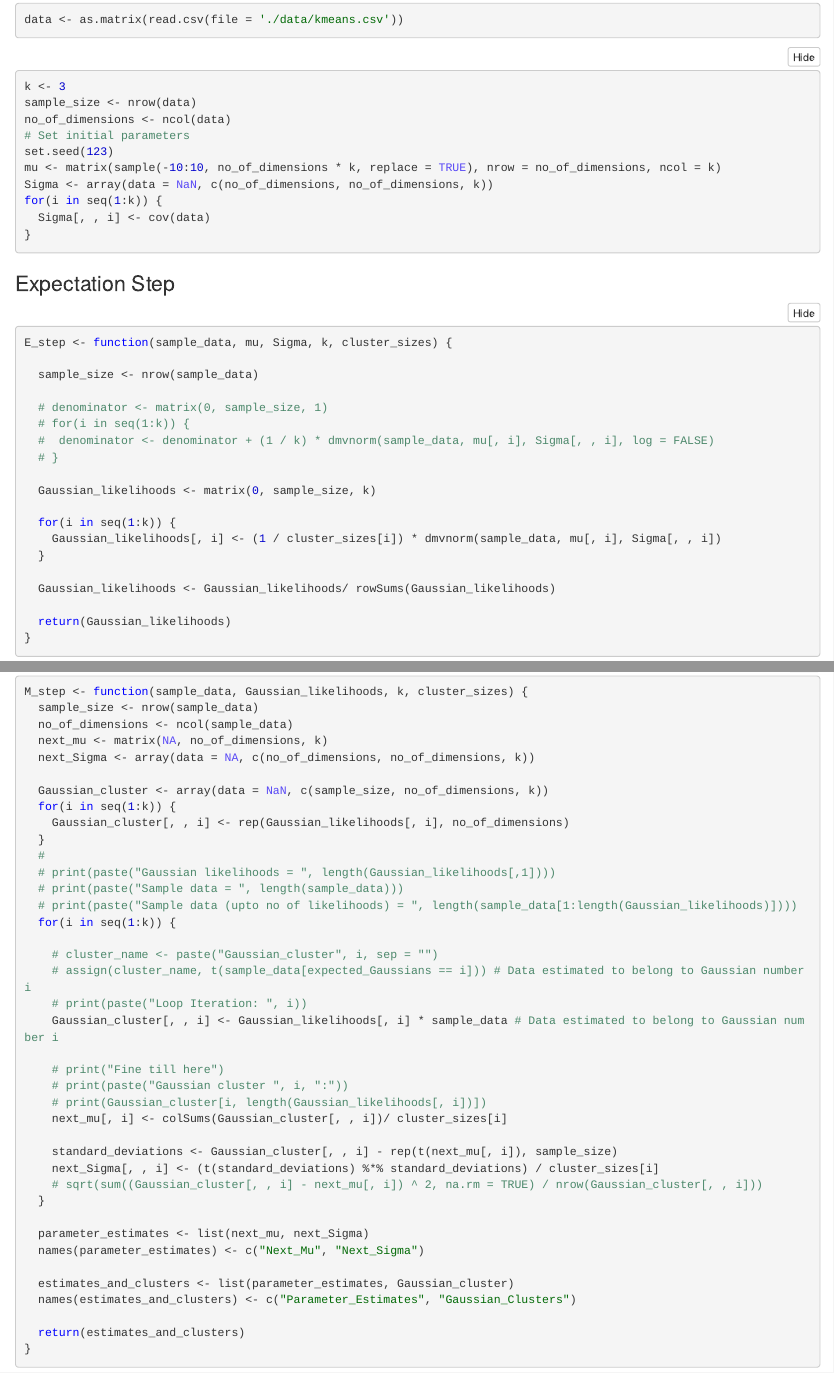
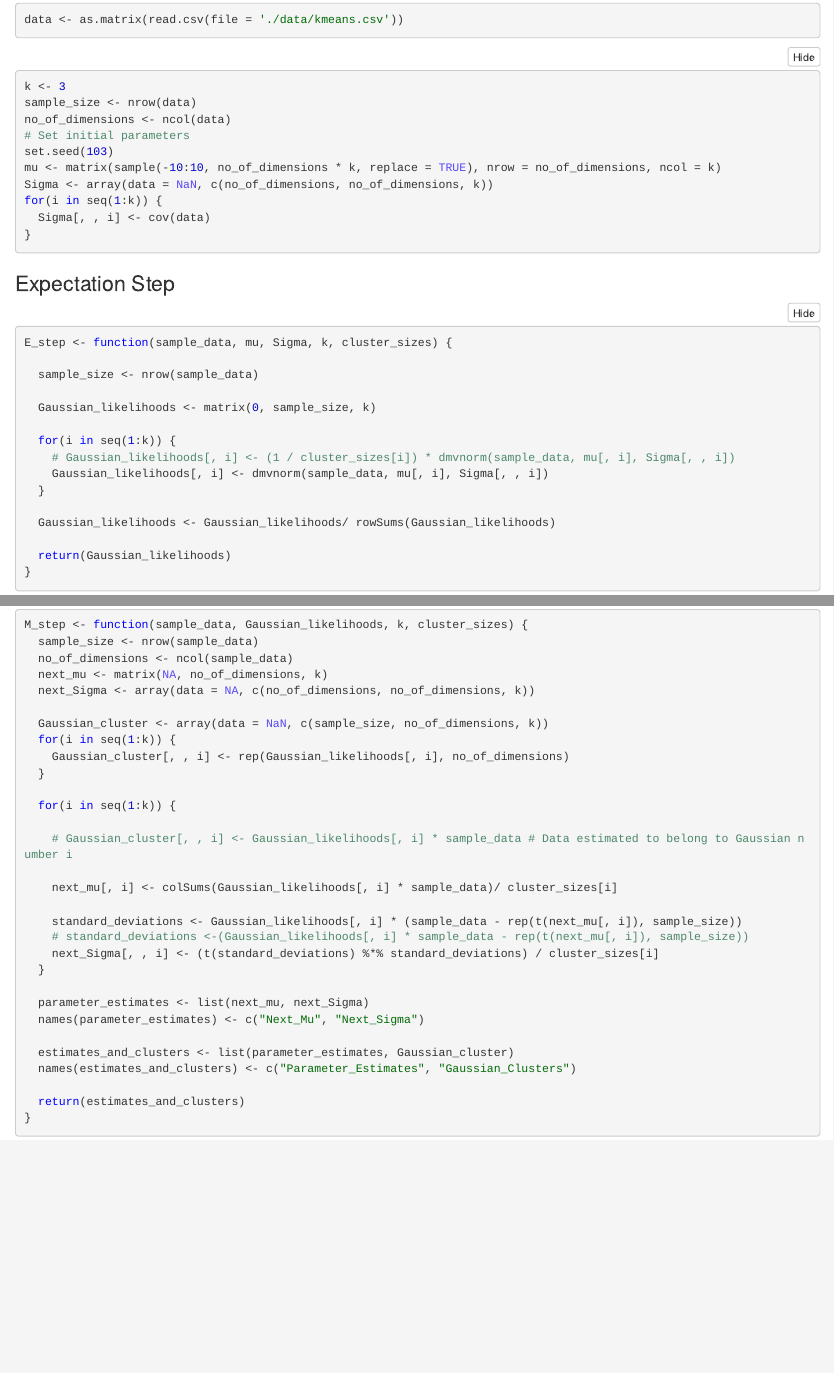
Before and after one commit to Neil-98/Gaussian-Clustering-using-Expectation-Maximization, an R Markdown document (D_Dimensional_Input/EM_D_Dim.Rmd): the page in a window 1100 px wide, from 210 px down, and a second part further down, joined at a grey line. The pictures show the output file D_Dimensional_Input/EM_D_Dim.nb.html that the author committed with the source, opened offline.

Commit message:
Add files via upload

```diff
--- a/D_Dimensional_Input/EM_D_Dim.Rmd
+++ b/D_Dimensional_Input/EM_D_Dim.Rmd
@@ -20,7 +20,7 @@ sample_size <- nrow(data)
 no_of_dimensions <- ncol(data)
 
 # Set initial parameters
-set.seed(123)
+set.seed(103)
 mu <- matrix(sample(-10:10, no_of_dimensions * k, replace = TRUE), nrow = no_of_dimensions, ncol = k)
 Sigma <- array(data = NaN, c(no_of_dimensions, no_of_dimensions, k))
 for(i in seq(1:k)) {
@@ -35,15 +35,11 @@ E_step <- function(sample_data, mu, Sigma, k, cluster_sizes) {
 
   sample_size <- nrow(sample_data)
 
-  # denominator <- matrix(0, sample_size, 1)
-  # for(i in seq(1:k)) {
-  #  denominator <- denominator + (1 / k) * dmvnorm(sample_data, mu[, i], Sigma[, , i], log = FALSE)
-  # }
-
   Gaussian_likelihoods <- matrix(0, sample_size, k)
 
   for(i in seq(1:k)) {
-    Gaussian_likelihoods[, i] <- (1 / cluster_sizes[i]) * dmvnorm(sample_data, mu[, i], Sigma[, , i])
+    # Gaussian_likelihoods[, i] <- (1 / cluster_sizes[i]) * dmvnorm(sample_data, mu[, i], Sigma[, , i])
+    Gaussian_likelihoods[, i] <- dmvnorm(sample_data, mu[, i], Sigma[, , i])
   }
 
   Gaussian_likelihoods <- Gaussian_likelihoods/ rowSums(Gaussian_likelihoods)
@@ -85,25 +81,16 @@ M_step <- function(sample_data, Gaussian_likelihoods, k, cluster_sizes) {
   for(i in seq(1:k)) {
     Gaussian_cluster[, , i] <- rep(Gaussian_likelihoods[, i], no_of_dimensions)
   }
-  #
-  # print(paste("Gaussian likelihoods = ", length(Gaussian_likelihoods[,1])))
-  # print(paste("Sample data = ", length(sample_data)))
-  # print(paste("Sample data (upto no of likelihoods) = ", length(sample_data[1:length(Gaussian_likelihoods)])))
+
   for(i in seq(1:k)) {
 
-    # cluster_name <- paste("Gaussian_cluster", i, sep = "")
-    # assign(cluster_name, t(sample_data[expected_Gaussians == i])) # Data estimated to belong to Gaussian number i
-    # print(paste("Loop Iteration: ", i))
-    Gaussian_cluster[, , i] <- Gaussian_likelihoods[, i] * sample_data # Data estimated to belong to Gaussian number i
+    # Gaussian_cluster[, , i] <- Gaussian_likelihoods[, i] * sample_data # Data estimated to belong to Gaussian number i
 
-    # print("Fine till here")
-    # print(paste("Gaussian cluster ", i, ":"))
-    # print(Gaussian_cluster[i, length(Gaussian_likelihoods[, i])])
-    next_mu[, i] <- colSums(Gaussian_cluster[, , i])/ cluster_sizes[i]
+    next_mu[, i] <- colSums(Gaussian_likelihoods[, i] * sample_data)/ cluster_sizes[i]
 
-    standard_deviations <- Gaussian_cluster[, , i] - rep(t(next_mu[, i]), sample_size)
+    standard_deviations <- Gaussian_likelihoods[, i] * (sample_data - rep(t(next_mu[, i]), sample_size))
+    # standard_deviations <-(Gaussian_likelihoods[, i] * sample_data - rep(t(next_mu[, i]), sample_size))
     next_Sigma[, , i] <- (t(standard_deviations) %*% standard_deviations) / cluster_sizes[i]
-    # sqrt(sum((Gaussian_cluster[, , i] - next_mu[, i]) ^ 2, na.rm = TRUE) / nrow(Gaussian_cluster[, , i]))
   }
 
   parameter_estimates <- list(next_mu, next_Sigma)
```
Also changed, not shown: D_Dimensional_Input/EM_D_Dim.nb.html, D_Dimensional_Input/EM_D_Dim.Rmd (17 more changed lines).
